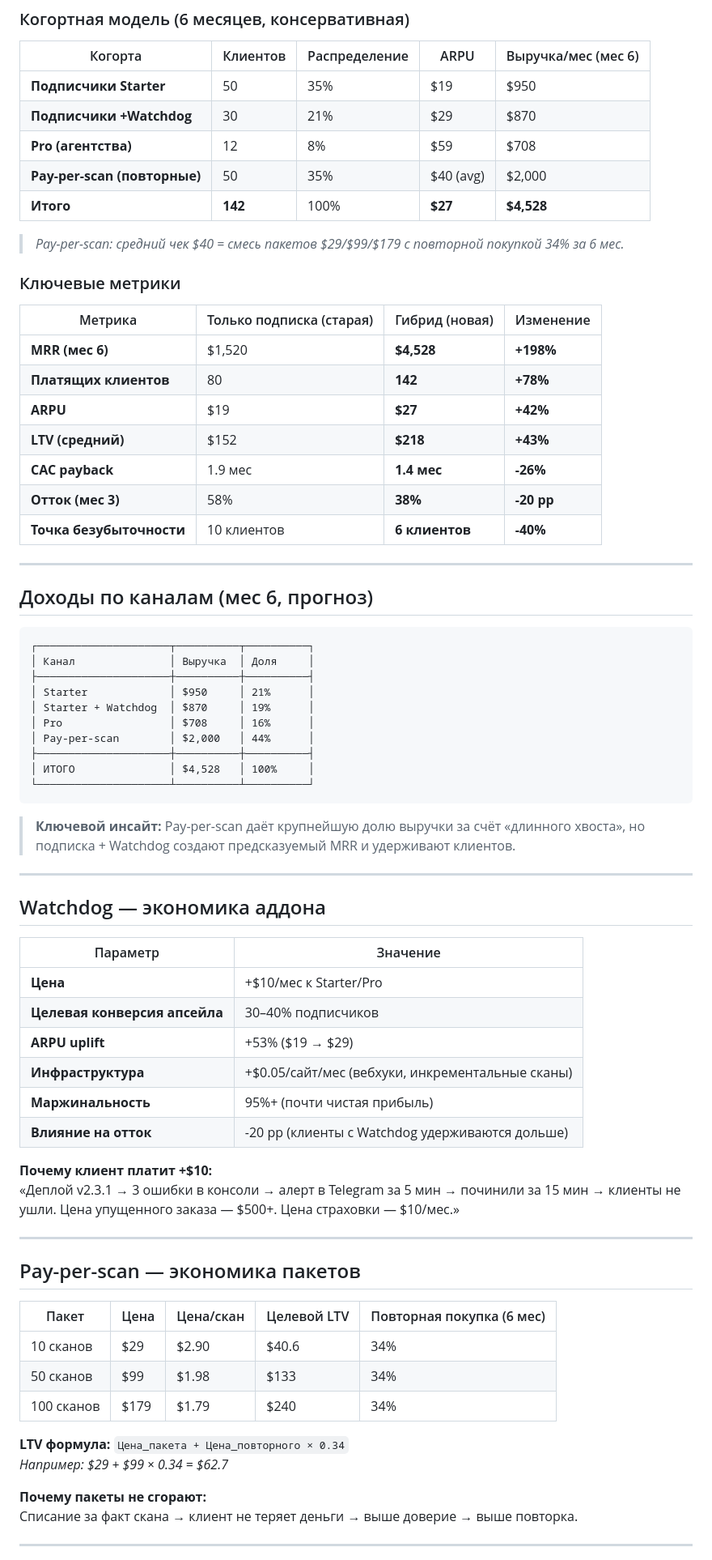
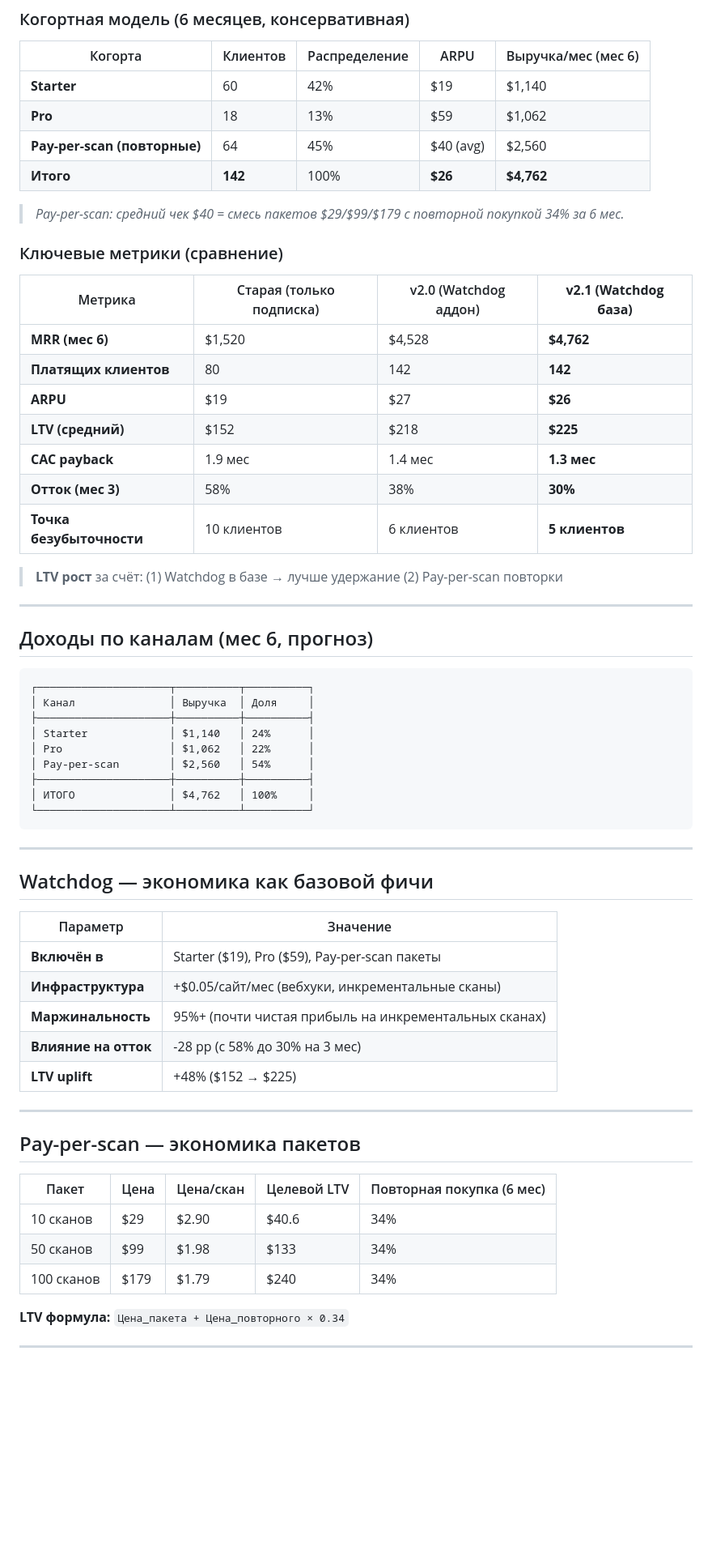
Before and after one commit to xDefox/qa-startup, a Markdown page: ECONOMICS.md, the part around one of its changes. Shown at 81% size. Drawn GitHub-style; blank space fills up the shorter version.

Commit message:
docs: finalize v2.1 model — Watchdog as base feature in all paid plans, updated economics/pitch/QA

````diff
--- a/ECONOMICS.md
+++ b/ECONOMICS.md
@@ -54,25 +43,26 @@
 
 | Когорта | Клиентов | Распределение | ARPU | Выручка/мес (мес 6) |
 |---------|----------|---------------|------|---------------------|
-| **Подписчики Starter** | 50 | 35% | $19 | $950 |
-| **Подписчики +Watchdog** | 30 | 21% | $29 | $870 |
-| **Pro (агентства)** | 12 | 8% | $59 | $708 |
-| **Pay-per-scan (повторные)** | 50 | 35% | $40 (avg) | $2,000 |
-| **Итого** | **142** | 100% | **$27** | **$4,528** |
+| **Starter** | 60 | 42% | $19 | $1,140 |
+| **Pro** | 18 | 13% | $59 | $1,062 |
+| **Pay-per-scan (повторные)** | 64 | 45% | $40 (avg) | $2,560 |
+| **Итого** | **142** | 100% | **$26** | **$4,762** |
 
 > *Pay-per-scan: средний чек $40 = смесь пакетов $29/$99/$179 с повторной покупкой 34% за 6 мес.*
 
-### Ключевые метрики
+### Ключевые метрики (сравнение)
 
-| Метрика | Только подписка (старая) | Гибрид (новая) | Изменение |
-|---------|--------------------------|----------------|-----------|
-| **MRR (мес 6)** | $1,520 | **$4,528** | **+198%** |
-| **Платящих клиентов** | 80 | **142** | **+78%** |
-| **ARPU** | $19 | **$27** | **+42%** |
-| **LTV (средний)** | $152 | **$218** | **+43%** |
-| **CAC payback** | 1.9 мес | **1.4 мес** | **-26%** |
-| **Отток (мес 3)** | 58% | **38%** | **-20 pp** |
-| **Точка безубыточности** | 10 клиентов | **6 клиентов** | **-40%** |
+| Метрика | Старая (только подписка) | v2.0 (Watchdog аддон) | **v2.1 (Watchdog база)** |
+|---------|--------------------------|----------------------|-------------------------|
+| **MRR (мес 6)** | $1,520 | $4,528 | **$4,762** |
+| **Платящих клиентов** | 80 | 142 | **142** |
+| **ARPU** | $19 | $27 | **$26** |
+| **LTV (средний)** | $152 | $218 | **$225** |
+| **CAC payback** | 1.9 мес | 1.4 мес | **1.3 мес** |
+| **Отток (мес 3)** | 58% | 38% | **30%** |
+| **Точка безубыточности** | 10 клиентов | 6 клиентов | **5 клиентов** |
+
+> **LTV рост** за счёт: (1) Watchdog в базе → лучше удержание (2) Pay-per-scan повторки
 
 ---
 
@@ -82,32 +72,25 @@
 ┌─────────────────────┬──────────┬──────────┐
 │ Канал               │ Выручка  │ Доля     │
 ├─────────────────────┼──────────┼──────────┤
-│ Starter             │ $950     │ 21%      │
-│ Starter + Watchdog  │ $870     │ 19%      │
-│ Pro                 │ $708     │ 16%      │
-│ Pay-per-scan        │ $2,000   │ 44%      │
+│ Starter             │ $1,140   │ 24%      │
+│ Pro                 │ $1,062   │ 22%      │
+│ Pay-per-scan        │ $2,560   │ 54%      │
 ├─────────────────────┼──────────┼──────────┤
-│ ИТОГО               │ $4,528   │ 100%     │
+│ ИТОГО               │ $4,762   │ 100%     │
 └─────────────────────┴──────────┴──────────┘
 ```
 
-> **Ключевой инсайт:** Pay-per-scan даёт крупнейшую долю выручки за счёт «длинного хвоста», но подписка + Watchdog создают предсказуемый MRR и удерживают клиентов.
-
 ---
 
-## Watchdog — экономика аддона
+## Watchdog — экономика как базовой фичи
 
 | Параметр | Значение |
 |----------|----------|
-| **Цена** | +$10/мес к Starter/Pro |
-| **Целевая конверсия апсейла** | 30–40% подписчиков |
-| **ARPU uplift** | +53% ($19 → $29) |
+| **Включён в** | Starter ($19), Pro ($59), Pay-per-scan пакеты |
 | **Инфраструктура** | +$0.05/сайт/мес (вебхуки, инкрементальные сканы) |
-| **Маржинальность** | 95%+ (почти чистая прибыль) |
-| **Влияние на отток** | -20 pp (клиенты с Watchdog удерживаются дольше) |
-
-**Почему клиент платит +$10:**
-«Деплой v2.3.1 → 3 ошибки в консоли → алерт в Telegram за 5 мин → починили за 15 мин → клиенты не ушли. Цена упущенного заказа — $500+. Цена страховки — $10/мес.»
+| **Маржинальность** | 95%+ (почти чистая прибыль на инкрементальных сканах) |
+| **Влияние на отток** | -28 pp (с 58% до 30% на 3 мес) |
+| **LTV uplift** | +48% ($152 → $225) |
 
 ---
 
@@ -120,10 +103,6 @@
 | 100 сканов | $179 | $1.79 | $240 | 34% |
 
 **LTV формула:** `Цена_пакета + Цена_повторного × 0.34`
-*Например: $29 + $99 × 0.34 = $62.7*
-
-**Почему пакеты не сгорают:**
-Списание за факт скана → клиент не теряет деньги → выше доверие → выше повторка.
 
 ---
 
````
Also changed, not shown: other parts of ECONOMICS.md (+31 -43 lines), pitch/webscope-pitch-3min-outline.md (+48 -50 lines), pitch/webscope-pitch-qa.md (+53 -55 lines).
